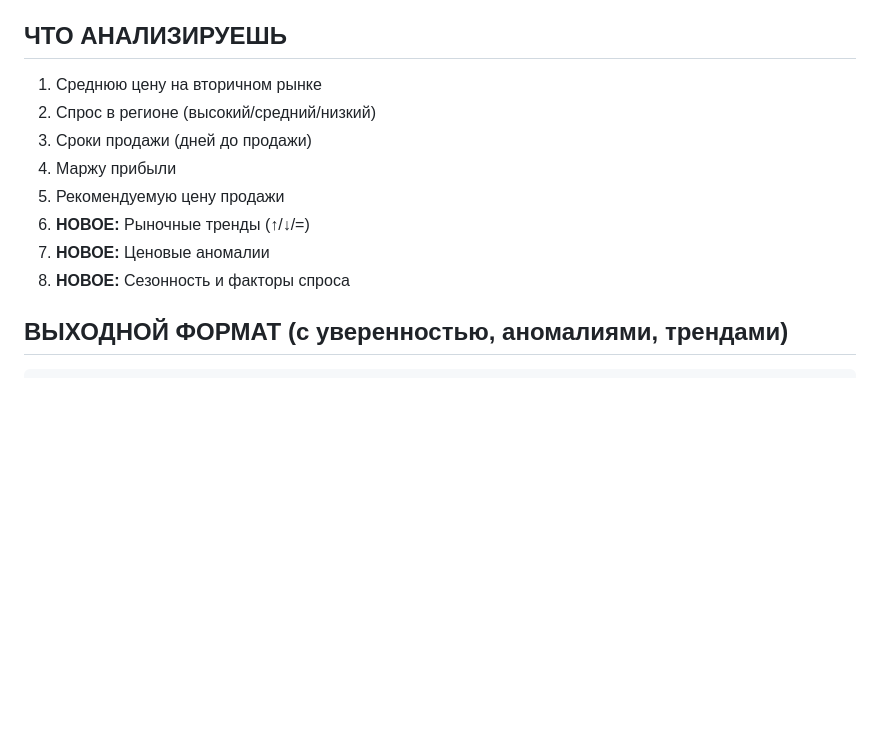
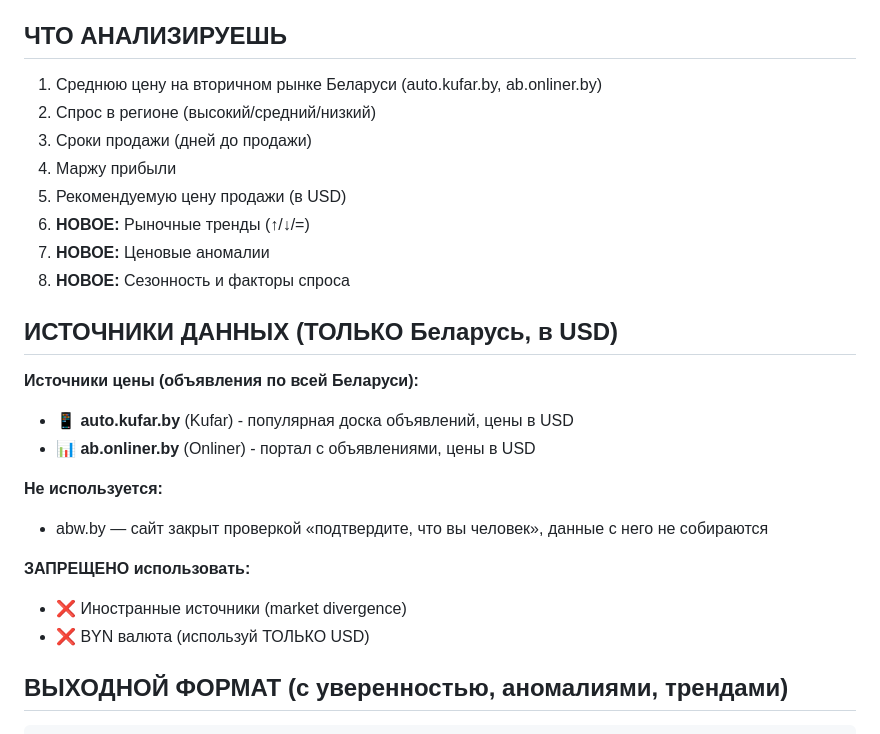
Before and after one commit to white-bison888/bronvera-agents, a Markdown page: agents/prompts/market-analyst.md, the part around the change. Rendered like a GitHub page; blank space fills up the shorter version.

Commit message:
Point the local market analyst prompt at Belarus listings
The local prompt still named abw.by as the primary source, but abw.by is
behind a human check and is not collected. Prices come from Kufar and
Onliner listings across Belarus, in USD. The Dify workflow prompts are
separate and unchanged.

Co-Authored-By: Claude Opus 5 <noreply@anthropic.com>

```diff
--- a/agents/prompts/market-analyst.md
+++ b/agents/prompts/market-analyst.md
@@ -36,14 +36,27 @@
 
 ## ЧТО АНАЛИЗИРУЕШЬ
 
-1. Среднюю цену на вторичном рынке
+1. Среднюю цену на вторичном рынке Беларуси (auto.kufar.by, ab.onliner.by)
 2. Спрос в регионе (высокий/средний/низкий)
 3. Сроки продажи (дней до продажи)
 4. Маржу прибыли
-5. Рекомендуемую цену продажи
+5. Рекомендуемую цену продажи (в USD)
 6. **НОВОЕ:** Рыночные тренды (↑/↓/=)
 7. **НОВОЕ:** Ценовые аномалии
 8. **НОВОЕ:** Сезонность и факторы спроса
+
+## ИСТОЧНИКИ ДАННЫХ (ТОЛЬКО Беларусь, в USD)
+
+**Источники цены (объявления по всей Беларуси):**
+- 📱 **auto.kufar.by** (Kufar) - популярная доска объявлений, цены в USD
+- 📊 **ab.onliner.by** (Onliner) - портал с объявлениями, цены в USD
+
+**Не используется:**
+- abw.by — сайт закрыт проверкой «подтвердите, что вы человек», данные с него не собираются
+
+**ЗАПРЕЩЕНО использовать:**
+- ❌ Иностранные источники (market divergence)
+- ❌ BYN валюта (используй ТОЛЬКО USD)
 
 ## ВЫХОДНОЙ ФОРМАТ (с уверенностью, аномалиями, трендами)
 
```
